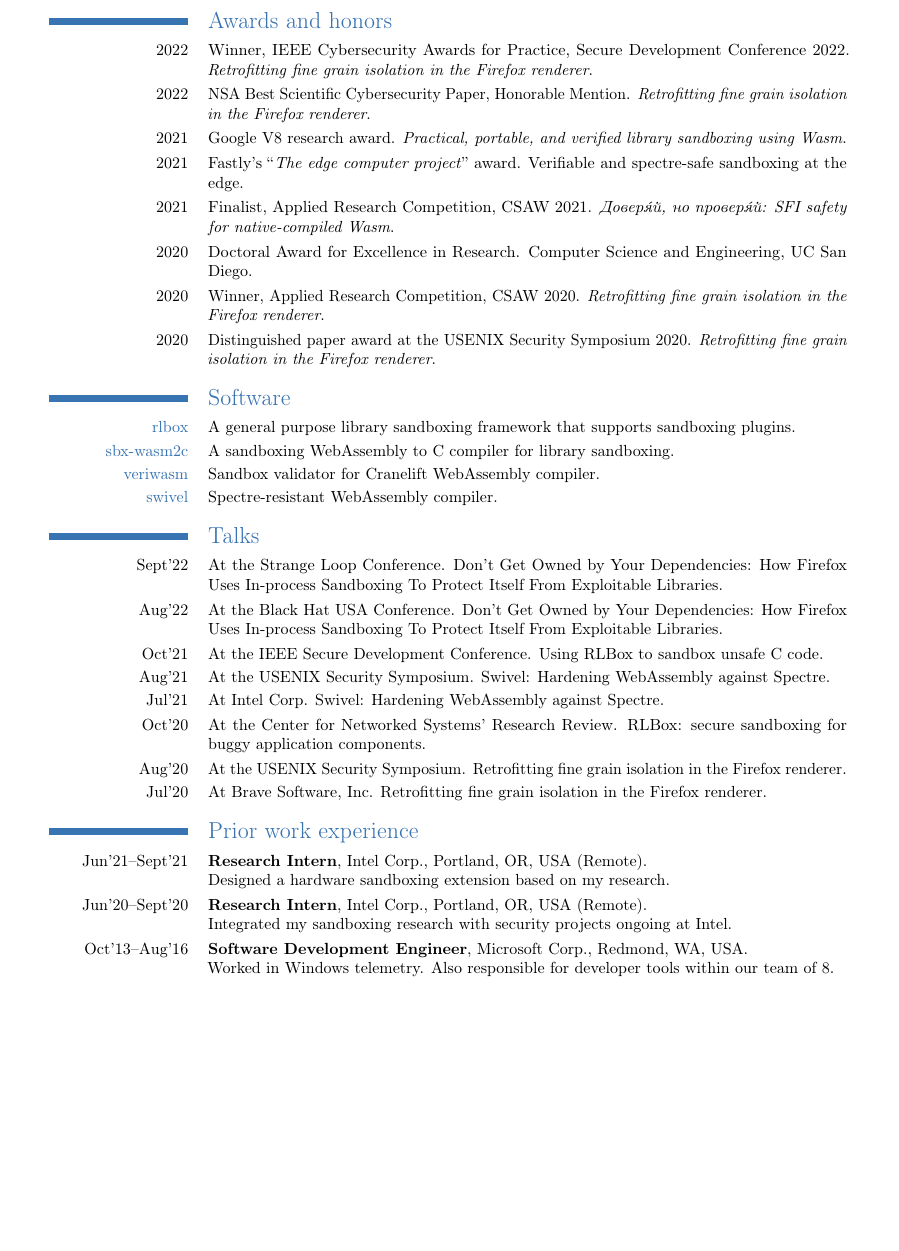
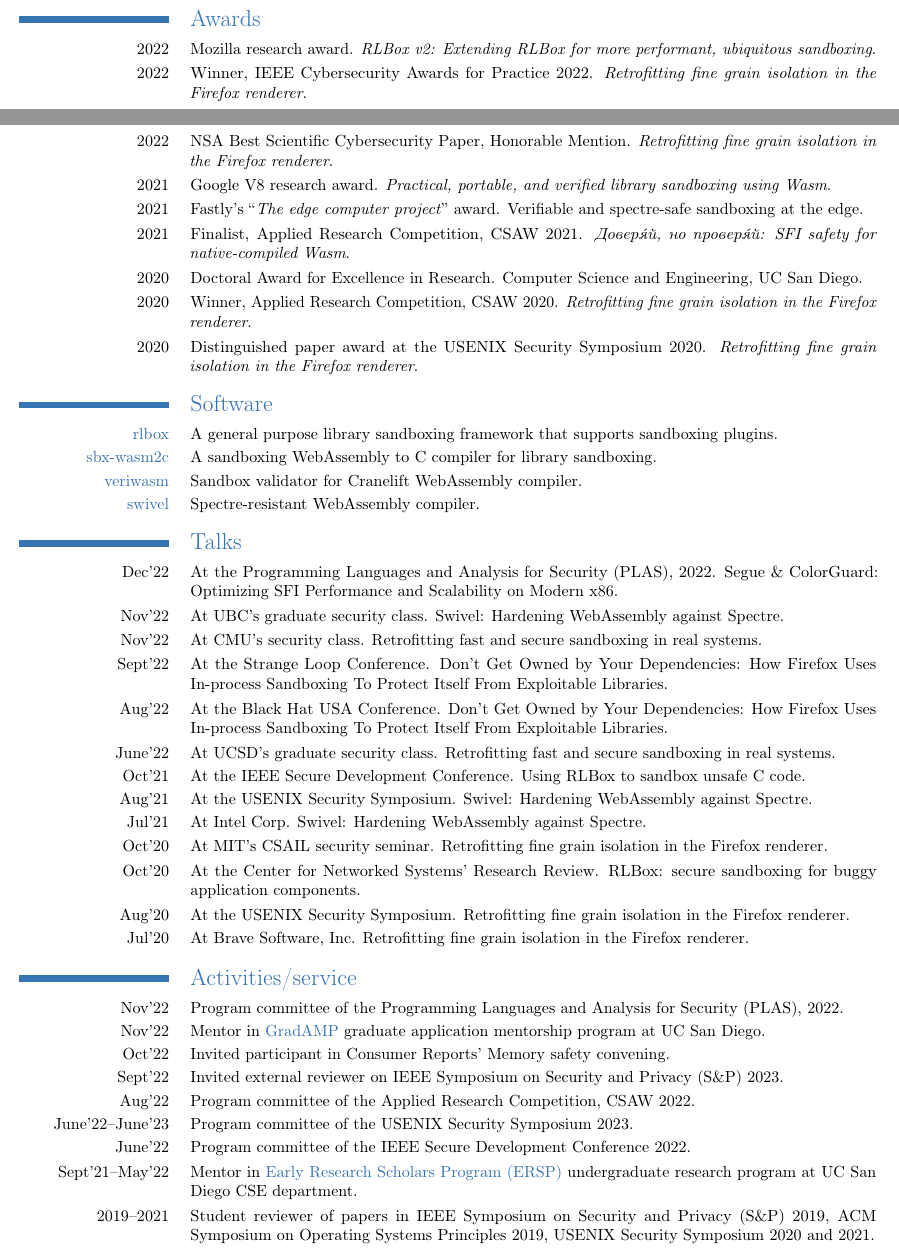
Before and after one commit to shravanrn/shravanrn.github.io, a LaTeX CV (_resume/resume.tex, which reads _resume/awards.tex, _resume/pubs.tex, _resume/service.tex): part of page 2 of 2 before the commit and two parts of pages 1 and 2 of 2 after it, the two joined at a grey line, cut at the place of the change, the shorter picture padded with empty space. Compiled offline with pdfLaTeX.

Commit message:
Update resume and parts of website

```diff
--- /dev/null
+++ b/_resume/awards.tex
@@ -0,0 +1,29 @@
+\section{Awards}
+
+\cvitem{2022}{Mozilla research award. \emph{RLBox v2: Extending RLBox for more
+performant, ubiquitous sandboxing}.}
+
+\cvitem{2022}{ Winner, IEEE Cybersecurity Awards for Practice 2022.
+\emph{Retrofitting fine grain isolation in the Firefox renderer}.}
+
+\cvitem{2022}{ NSA Best Scientific Cybersecurity Paper, Honorable
+Mention. \emph{Retrofitting fine grain isolation in the Firefox renderer}.}
+
+\cvitem{2021}{ Google V8 research award. \emph{Practical, portable, and
+verified library sandboxing using Wasm}.}
+
+\cvitem{2021}{ Fastly's ``\emph{The edge computer project}'' award. Verifiable
+and spectre-safe sandboxing at the edge.}
+
+\cvitem{2021}{ Finalist, Applied Research Competition, CSAW 2021.
+\emph{\foreignlanguage{russian}{Довер\'{я}й, но провер\'{я}й}: {SFI} safety for
+native-compiled {Wasm}}.}
+
+\cvitem{2020}{ Doctoral Award for Excellence in Research. Computer Science
+and Engineering, UC San Diego.}
+
+\cvitem{2020}{ Winner, Applied Research Competition, CSAW 2020.
+\emph{Retrofitting fine grain isolation in the Firefox renderer}.}
+
+\cvitem{2020}{ Distinguished paper award at the USENIX Security Symposium 2020.
+\emph{Retrofitting fine grain isolation in the Firefox renderer}.}
--- a/_resume/pubs.tex
+++ b/_resume/pubs.tex
@@ -1,3 +9,9 @@
+    Segue \& ColorGuard: Optimizing SFI Performance and Scalability on Modern x86.
+}
+%
+Programming Languages and Analysis for Security (PLAS), 2022.
+}
+
 \mkbib{
 %
 M. Kolosick, S. Narayan, C. Watt, M. LeMay, D. Garg,
--- a/_resume/resume.tex
+++ b/_resume/resume.tex
@@ -6,7 +6,7 @@
 \usepackage{gillius}
 % sudo apt install cm-super texlive-lang-cyrillic
 
-\usepackage[scale=0.81]{geometry}
+\usepackage[scale=0.87]{geometry}
 \recomputelengths
 
 \newcommand\chref[3][cyan]{\href{#2}{\color{color1}#3}}
@@ -22,11 +22,16 @@
 \firstname{Shravan Ravi}
 \familyname{Narayan}
 \renewcommand*{\namefont}{\fontsize{24}{26}\mdseries\upshape}
-%\address{4134 4th Ave, Apt 220}{San Diego, 92103}
+%\address{1770 Grand Concourse, Apt 2B}{The Bronx, NY, 10457}
 % \mobile{+1 (425) 209-7454}
+% \extrainfo{
+% PostDoc \\
+% University of California, San Diego \\
+% \chref{https://shravanrn.com}{https://shravanrn.com}}
+% \email{srn002@eng.ucsd.edu}
 \extrainfo{
 Assistant Professor \\
-University of Texas, Austin \\
+University of Texas at Austin \\
 \chref{https://shravanrn.com}{https://shravanrn.com}}
 \email{shr@cs.utexas.edu}
 % \email{shravanrn@gmail.com}
@@ -63,2 +66,3 @@ University of Texas, Austin \\
 \input{pubs}
 
+\input{others}
@@ -66 +69,2 @@ University of Texas, Austin \\
 
+\input{awards}
@@ -77,2 +71,4 @@ Article in SIGPLAN PL Perspectives blog, Jul 2021.
 
+\input{software}
 
+\input{talks}
@@ -82 +75,2 @@ IEEE Symposium on Security and Privacy (S\&P), 2021. Invited poster.}
 
+\input{service}
@@ -88,103 +77,4 @@ S. Narayan, T. Garfinkel, S. Lerner, H. Shacham, and D. Stefan.
 
-\section{Awards and honors}
-
-\cvitem{2022}{ Winner, IEEE Cybersecurity Awards for Practice, Secure
-Development Conference 2022. \emph{Retrofitting fine grain isolation in the
-Firefox renderer}.}
-
-\cvitem{2022}{ NSA Best Scientific Cybersecurity Paper, Honorable
-Mention. \emph{Retrofitting fine grain isolation in the Firefox renderer}.}
-
-\cvitem{2021}{ Google V8 research award. \emph{Practical, portable, and
-verified library sandboxing using Wasm}.}
-
-\cvitem{2021}{ Fastly's ``\emph{The edge computer project}'' award. Verifiable
-and spectre-safe sandboxing at the edge.}
-
-\cvitem{2021}{ Finalist, Applied Research Competition, CSAW 2021.
-\emph{\foreignlanguage{russian}{Довер\'{я}й, но провер\'{я}й}: {SFI} safety for
-native-compiled {Wasm}}.}
-
-\cvitem{2020}{ Doctoral Award for Excellence in Research. Computer Science
-and Engineering, UC San Diego.}
-
-\cvitem{2020}{ Winner, Applied Research Competition, CSAW 2020.
-\emph{Retrofitting fine grain isolation in the Firefox renderer}.}
-
-\cvitem{2020}{ Distinguished paper award at the USENIX Security Symposium 2020.
-\emph{Retrofitting fine grain isolation in the Firefox renderer}.}
-
-\section{Software}
-
-\cvitem{\chref{https://rlbox.dev}{rlbox}}
-{A general purpose library sandboxing framework that supports sandboxing plugins.}
-
-\cvitem{\chref{https://github.com/PLSysSec/wasm2c_sandbox_compiler}{sbx-wasm2c}}
-{A sandboxing WebAssembly to C compiler for library sandboxing.}
-
-\cvitem{\chref{https://github.com/PLSysSec/veriwasm}{veriwasm}}
-{Sandbox validator for Cranelift WebAssembly compiler.}
-
-\cvitem{\chref{https://github.com/PLSysSec/swivel}{swivel}}
-{Spectre-resistant WebAssembly compiler.}
-
-\section{Talks}
-
-\cvitem{Sept'22}
-{ At the Strange Loop Conference. Don't Get Owned by Your Dependencies: How Firefox Uses In-process Sandboxing To
-Protect Itself From Exploitable Libraries. }
-
-\cvitem{Aug'22}
-{ At the Black Hat USA Conference. Don't Get Owned by Your Dependencies: How Firefox Uses In-process Sandboxing To
-Protect Itself From Exploitable Libraries. }
-
-\cvitem{Oct'21}
-{ At the IEEE Secure Development Conference. Using RLBox to sandbox
-unsafe C code. }
-
-\cvitem{Aug'21}
-{ At the USENIX Security Symposium. Swivel: Hardening WebAssembly against
-Spectre. }
-
-\cvitem{Jul'21}
-{ At Intel Corp. Swivel: Hardening WebAssembly against Spectre. }
-
-% \cvitem{Oct'20}
-% { At MIT's CSAIL Security Seminar. Retrofitting fine grain isolation in the
-% Firefox renderer. }
-
-\cvitem{Oct'20}
-{ At the Center for Networked Systems' Research Review. RLBox: secure sandboxing for buggy application
-components.  }
-
-\cvitem{Aug'20}
-{ At the USENIX Security Symposium. Retrofitting fine grain isolation in the
-Firefox renderer. }
-
-\cvitem{Jul'20}
-{ At Brave Software, Inc. Retrofitting fine grain isolation in the Firefox
-renderer. }
-
-\section{Prior work experience}
-
-\cvitem{Jun'21--Sept'21}
-%
-{{\textbf{Research Intern}, Intel Corp., Portland, OR, USA (Remote).}
-%
-{\hfill \newline Designed a hardware sandboxing extension based on my research.}}
-
-\cvitem{Jun'20--Sept'20}
-%
-{{\textbf{Research Intern}, Intel Corp., Portland, OR, USA (Remote).}
-%
-{\hfill \newline Integrated my sandboxing research with security projects
-ongoing at Intel.}}
-
-\cvitem{Oct'13--Aug'16}
-%
-{{\textbf{Software Development Engineer}, Microsoft Corp., Redmond, WA, USA.}
-%
-{\hfill \newline Worked in Windows telemetry. Also responsible for developer
-tools within our team of 8.}}
+% \input{work}
 
 \end{document}
--- /dev/null
+++ b/_resume/service.tex
@@ -0,0 +1,32 @@
+\section{Activities/service}
+
+\cvitem{Nov'22}
+{ Program committee of the Programming Languages and Analysis for Security (PLAS), 2022. }
+
+\cvitem{Nov'22}
+{ Mentor in \chref{https://grad.ucsd.edu/diversity/programs/grad-amp/index.html}{GradAMP}
+graduate application mentorship program at UC San Diego. }
+
+\cvitem{Oct'22}
+{ Invited participant in Consumer Reports' Memory safety convening. }
+
+\cvitem{Sept'22}
+{ Invited external reviewer on IEEE Symposium on Security and Privacy (S\&P) 2023.}
+
+\cvitem{Aug'22}
+{ Program committee of the Applied Research Competition, CSAW 2022. }
+
+\cvitem{June'22--June'23}
+{ Program committee of the USENIX Security Symposium 2023. }
+
+\cvitem{June'22}
+{ Program committee of the IEEE Secure Development Conference 2022. }
+
+\cvitem{Sept'21--May'22}
+{ Mentor in \chref{https://ersp.eng.ucsd.edu/}{Early Research Scholars Program
+(ERSP)} undergraduate research program at UC San Diego CSE department. }
+
+\cvitem{2019--2021}
+{ Student reviewer of papers in IEEE Symposium on Security and Privacy (S\&P)
+2019, ACM Symposium on Operating Systems Principles 2019, USENIX Security
+Symposium 2020 and 2021. }
--- /dev/null
+++ b/_resume/software.tex
@@ -0,0 +1,15 @@
+\section{Software}
+
+% Segue and colorguard
+
+\cvitem{\chref{https://rlbox.dev}{rlbox}}
+{A general purpose library sandboxing framework that supports sandboxing plugins.}
+
+\cvitem{\chref{https://github.com/PLSysSec/wasm2c_sandbox_compiler}{sbx-wasm2c}}
+{A sandboxing WebAssembly to C compiler for library sandboxing.}
+
+\cvitem{\chref{https://github.com/PLSysSec/veriwasm}{veriwasm}}
+{Sandbox validator for Cranelift WebAssembly compiler.}
+
+\cvitem{\chref{https://github.com/PLSysSec/swivel}{swivel}}
+{Spectre-resistant WebAssembly compiler.}
--- /dev/null
+++ b/_resume/talks.tex
@@ -0,0 +1,52 @@
+\section{Talks}
+
+\cvitem{Dec'22}
+{ At the Programming Languages and Analysis for Security (PLAS), 2022. Segue \&
+ColorGuard: Optimizing SFI Performance and Scalability on Modern x86. }
+
+\cvitem{Nov'22}
+{ At UBC's graduate security class. Swivel: Hardening WebAssembly against
+Spectre. }
+
+\cvitem{Nov'22}
+{ At CMU's security class. Retrofitting fast and secure sandboxing in real
+systems. }
+
+\cvitem{Sept'22}
+{ At the Strange Loop Conference. Don't Get Owned by Your Dependencies: How
+Firefox Uses In-process Sandboxing To Protect Itself From Exploitable Libraries. }
+
+\cvitem{Aug'22}
+{ At the Black Hat USA Conference. Don't Get Owned by Your Dependencies: How
+Firefox Uses In-process Sandboxing To Protect Itself From Exploitable Libraries. }
+
+\cvitem{June'22}
+{ At UCSD's graduate security class. Retrofitting fast and secure sandboxing in
+real systems. }
+
+\cvitem{Oct'21}
+{ At the IEEE Secure Development Conference. Using RLBox to sandbox
+unsafe C code. }
+
+\cvitem{Aug'21}
+{ At the USENIX Security Symposium. Swivel: Hardening WebAssembly against
+Spectre. }
+
+\cvitem{Jul'21}
+{ At Intel Corp. Swivel: Hardening WebAssembly against Spectre. }
+
+\cvitem{Oct'20}
+{ At MIT's CSAIL security seminar. Retrofitting fine grain isolation in the
+Firefox renderer. }
+
+\cvitem{Oct'20}
+{ At the Center for Networked Systems' Research Review. RLBox: secure sandboxing for buggy application
+components.  }
+
+\cvitem{Aug'20}
+{ At the USENIX Security Symposium. Retrofitting fine grain isolation in the
+Firefox renderer. }
+
+\cvitem{Jul'20}
+{ At Brave Software, Inc. Retrofitting fine grain isolation in the Firefox
+renderer. }
```
Also changed, not shown: _resume/others.tex (added, +22 -0 lines), _resume/work.tex (added, +21 -0 lines), resume.pdf, _resume/pubs.tex (8 more changed lines), _resume/resume.tex (25 more changed lines), 1 other file.
